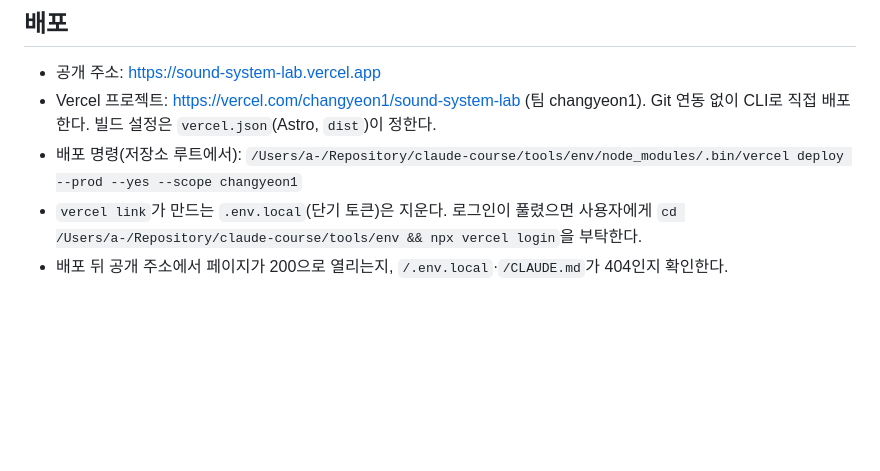
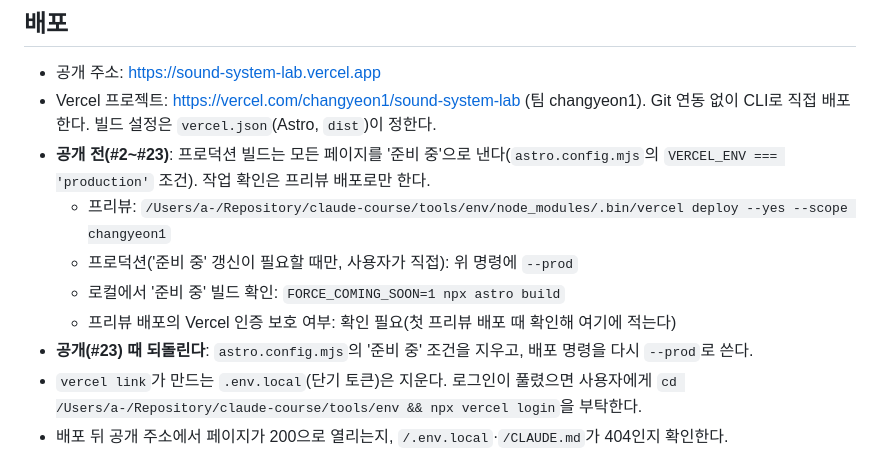
Before and after one commit to yoochangyeon/sound-system-lab, a Markdown page: CLAUDE.md, the part around the change. Rendered like a GitHub page; blank space fills up the shorter version.

Commit message:
배포 절: 공개 전에는 프리뷰로 배포하고 '준비 중'을 프로덕션에 둔다
Refs #2

Co-Authored-By: Claude Opus 5.5 <noreply@anthropic.com>

```diff
--- a/CLAUDE.md
+++ b/CLAUDE.md
@@ -77,8 +77,12 @@ npm run test:browser  # Chromium·WebKit 엔진 테스트만(*.browser.test.ts).
 
 - 공개 주소: https://sound-system-lab.vercel.app
 - Vercel 프로젝트: https://vercel.com/changyeon1/sound-system-lab (팀 changyeon1). Git 연동 없이 CLI로 직접 배포한다. 빌드 설정은 `vercel.json`(Astro, `dist`)이 정한다.
-- 배포 명령(저장소 루트에서):
-  `/Users/a-/Repository/claude-course/tools/env/node_modules/.bin/vercel deploy --prod --yes --scope changyeon1`
+- **공개 전(#2~#23)**: 프로덕션 빌드는 모든 페이지를 '준비 중'으로 낸다(`astro.config.mjs`의 `VERCEL_ENV === 'production'` 조건). 작업 확인은 프리뷰 배포로만 한다.
+  - 프리뷰: `/Users/a-/Repository/claude-course/tools/env/node_modules/.bin/vercel deploy --yes --scope changyeon1`
+  - 프로덕션('준비 중' 갱신이 필요할 때만, 사용자가 직접): 위 명령에 `--prod`
+  - 로컬에서 '준비 중' 빌드 확인: `FORCE_COMING_SOON=1 npx astro build`
+  - 프리뷰 배포의 Vercel 인증 보호 여부: 확인 필요(첫 프리뷰 배포 때 확인해 여기에 적는다)
+- **공개(#23) 때 되돌린다**: `astro.config.mjs`의 '준비 중' 조건을 지우고, 배포 명령을 다시 `--prod`로 쓴다.
 - `vercel link`가 만드는 `.env.local`(단기 토큰)은 지운다. 로그인이 풀렸으면 사용자에게 `cd /Users/a-/Repository/claude-course/tools/env && npx vercel login`을 부탁한다.
 - 배포 뒤 공개 주소에서 페이지가 200으로 열리는지, `/.env.local`·`/CLAUDE.md`가 404인지 확인한다.
 
```
